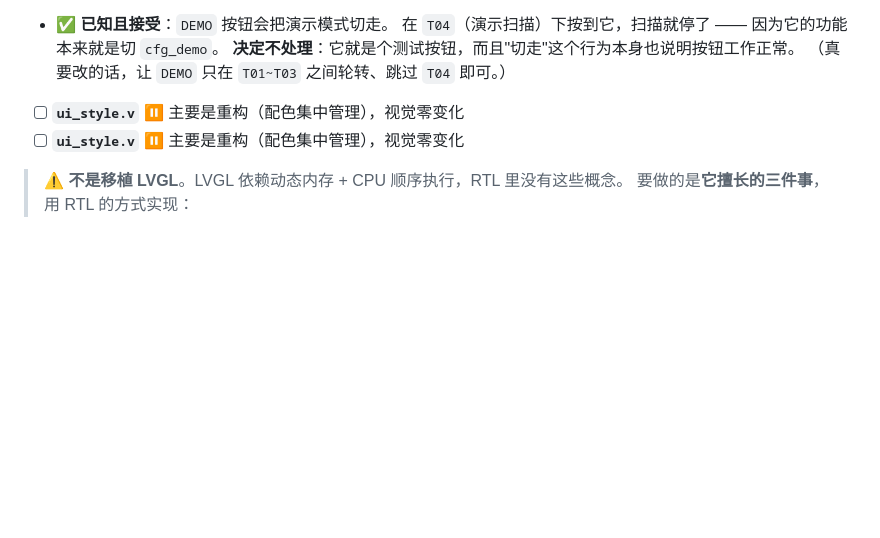
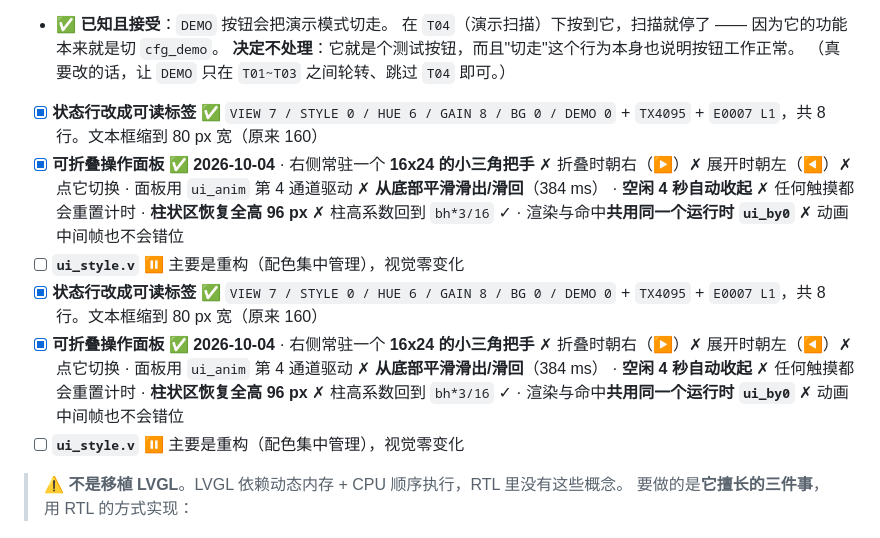
Before and after one commit to flyingyuya/Sonic-Speed-Parallelism, a Markdown page: docs/13-todo.md, the part around the change. GitHub-like rendering; blank space fills up the shorter version.

Commit message:
feat: 可折叠操作面板（侧边箭头把手 + 滑出动画 + 空闲自动收起）

```diff
--- a/docs/13-todo.md
+++ b/docs/13-todo.md
@@ -195,7 +195,23 @@ python3 scripts/uart_term.py -c '?' -c V02 -c '?'
       在 `T04`（演示扫描）下按到它，扫描就停了 —— 因为它的功能本来就是切 `cfg_demo`。
       **决定不处理**：它就是个测试按钮，而且"切走"这个行为本身也说明按钮工作正常。
       （真要改的话，让 `DEMO` 只在 `T01~T03` 之间轮转、跳过 `T04` 即可。）
+- [x] **状态行改成可读标签** ✅ `VIEW 7 / STYLE 0 / HUE 6 / GAIN 8 / BG 0 / DEMO 0`
+      + `TX4095` + `E0007 L1`，共 8 行。文本框缩到 80 px 宽（原来 160）
+- [x] **可折叠操作面板** ✅ **2026-10-04**
+      · 右侧常驻一个 **16x24 的小三角把手** ✗ 折叠时朝右（▶）✗ 展开时朝左（◀）✗ 点它切换
+      · 面板用 `ui_anim` 第 4 通道驱动 ✗ **从底部平滑滑出/滑回**（384 ms）
+      · **空闲 4 秒自动收起** ✗ 任何触摸都会重置计时
+      · **柱状区恢复全高 96 px** ✗ 柱高系数回到 `bh*3/16` ✓
+      · 渲染与命中**共用同一个运行时 `ui_by0`** ✗ 动画中间帧也不会错位
 - [ ] **`ui_style.v`** ⏸ 主要是重构（配色集中管理），视觉零变化
+- [x] **状态行改成可读标签** ✅ `VIEW 7 / STYLE 0 / HUE 6 / GAIN 8 / BG 0 / DEMO 0`
+      + `TX4095` + `E0007 L1`，共 8 行。文本框缩到 80 px 宽（原来 160）
+- [x] **可折叠操作面板** ✅ **2026-10-04**
+      · 右侧常驻一个 **16x24 的小三角把手** ✗ 折叠时朝右（▶）✗ 展开时朝左（◀）✗ 点它切换
+      · 面板用 `ui_anim` 第 4 通道驱动 ✗ **从底部平滑滑出/滑回**（384 ms）
+      · **空闲 4 秒自动收起** ✗ 任何触摸都会重置计时
+      · **柱状区恢复全高 96 px** ✗ 柱高系数回到 `bh*3/16` ✓
+      · 渲染与命中**共用同一个运行时 `ui_by0`** ✗ 动画中间帧也不会错位
 - [ ] **`ui_style.v`** ⏸ 主要是重构（配色集中管理），视觉零变化
 
 > ⚠️ **不是移植 LVGL**。LVGL 依赖动态内存 + CPU 顺序执行，RTL 里没有这些概念。
```
Also changed, not shown: docs/08-skills-index.md (+4 -1 lines), docs/images/disp_frame.png, 9 other files.
